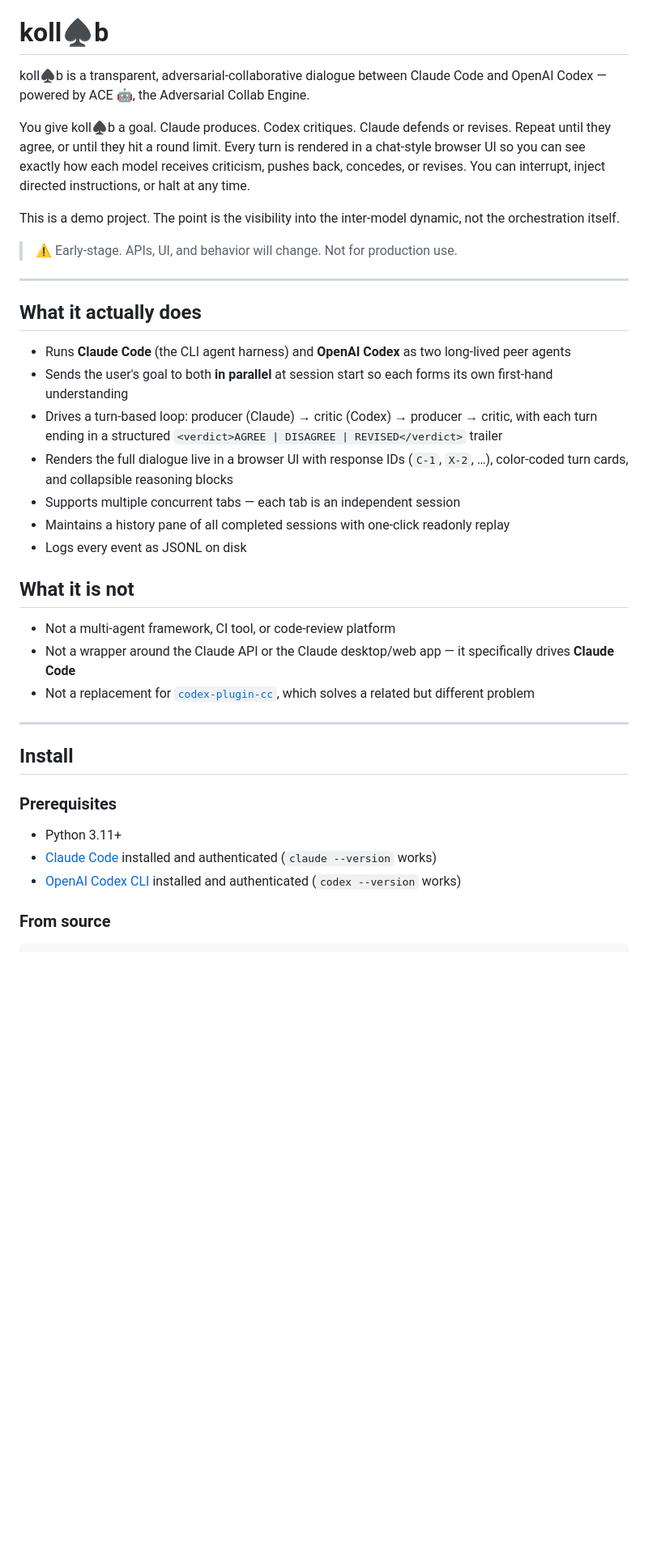
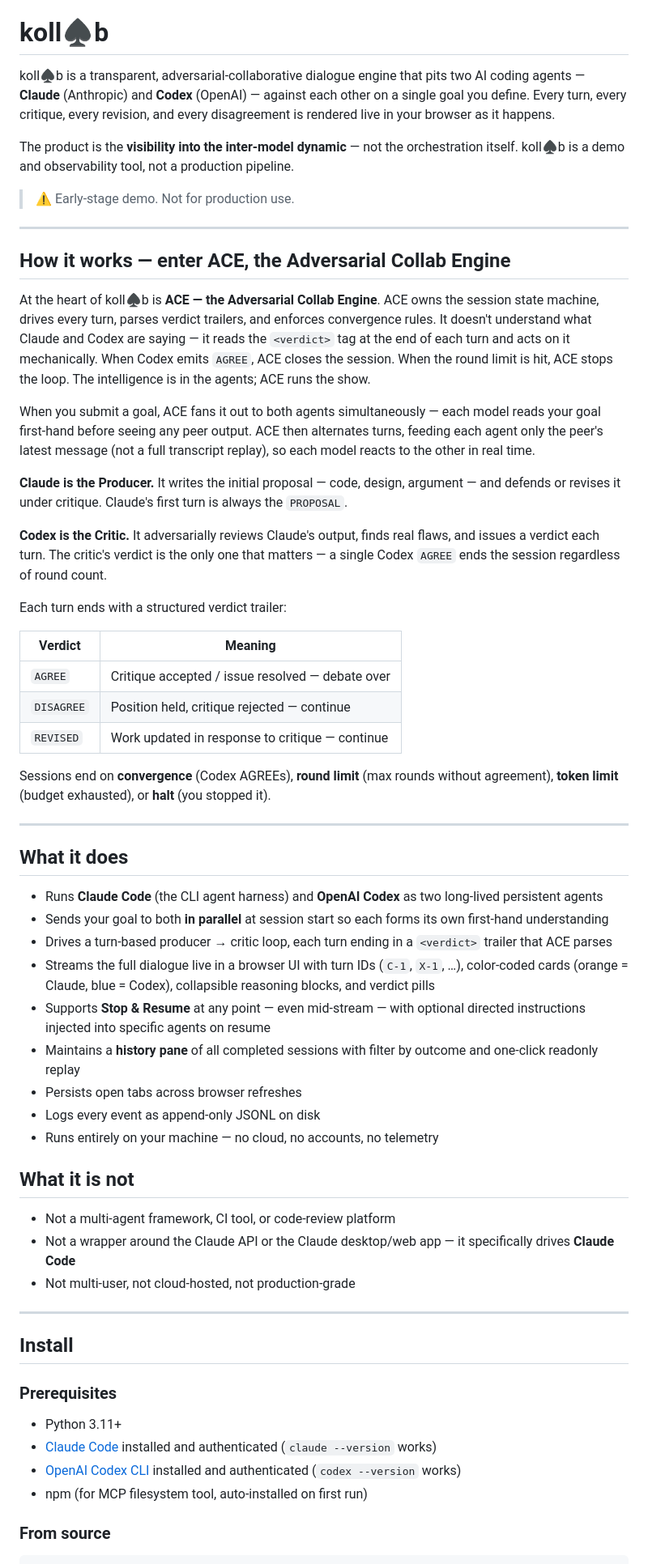
Before and after one commit to klokworkai/kollab, a Markdown page: README.md, the part around one of its changes. Shown at 81% size. Drawn GitHub-style; blank space fills up the shorter version.

```diff
--- a/README.md
+++ b/README.md
@@ -6,31 +6,53 @@
 
 # koll♠b
 
-koll♠b is a transparent, adversarial-collaborative dialogue between Claude Code and OpenAI Codex — powered by ACE 🤖, the Adversarial Collab Engine.
+koll♠b is a transparent, adversarial-collaborative dialogue engine that pits two AI coding agents — **Claude** (Anthropic) and **Codex** (OpenAI) — against each other on a single goal you define. Every turn, every critique, every revision, and every disagreement is rendered live in your browser as it happens.
 
-You give koll♠b a goal. Claude produces. Codex critiques. Claude defends or revises. Repeat until they agree, or until they hit a round limit. Every turn is rendered in a chat-style browser UI so you can see exactly how each model receives criticism, pushes back, concedes, or revises. You can interrupt, inject directed instructions, or halt at any time.
+The product is the **visibility into the inter-model dynamic** — not the orchestration itself. koll♠b is a demo and observability tool, not a production pipeline.
 
-This is a demo project. The point is the visibility into the inter-model dynamic, not the orchestration itself.
-
-> ⚠️ Early-stage. APIs, UI, and behavior will change. Not for production use.
+> ⚠️ Early-stage demo. Not for production use.
 
 ---
 
-## What it actually does
+## How it works — enter ACE, the Adversarial Collab Engine
 
-- Runs **Claude Code** (the CLI agent harness) and **OpenAI Codex** as two long-lived peer agents
-- Sends the user's goal to both **in parallel** at session start so each forms its own first-hand understanding
-- Drives a turn-based loop: producer (Claude) → critic (Codex) → producer → critic, with each turn ending in a structured `<verdict>AGREE | DISAGREE | REVISED</verdict>` trailer
-- Renders the full dialogue live in a browser UI with response IDs (`C-1`, `X-2`, …), color-coded turn cards, and collapsible reasoning blocks
-- Supports multiple concurrent tabs — each tab is an independent session
-- Maintains a history pane of all completed sessions with one-click readonly replay
-- Logs every event as JSONL on disk
+At the heart of koll♠b is **ACE — the Adversarial Collab Engine**. ACE owns the session state machine, drives every turn, parses verdict trailers, and enforces convergence rules. It doesn't understand what Claude and Codex are saying — it reads the `<verdict>` tag at the end of each turn and acts on it mechanically. When Codex emits `AGREE`, ACE closes the session. When the round limit is hit, ACE stops the loop. The intelligence is in the agents; ACE runs the show.
+
+When you submit a goal, ACE fans it out to both agents simultaneously — each model reads your goal first-hand before seeing any peer output. ACE then alternates turns, feeding each agent only the peer's latest message (not a full transcript replay), so each model reacts to the other in real time.
+
+**Claude is the Producer.** It writes the initial proposal — code, design, argument — and defends or revises it under critique. Claude's first turn is always the `PROPOSAL`.
+
+**Codex is the Critic.** It adversarially reviews Claude's output, finds real flaws, and issues a verdict each turn. The critic's verdict is the only one that matters — a single Codex `AGREE` ends the session regardless of round count.
+
+Each turn ends with a structured verdict trailer:
+
+| Verdict | Meaning |
+|---|---|
+| `AGREE` | Critique accepted / issue resolved — debate over |
+| `DISAGREE` | Position held, critique rejected — continue |
+| `REVISED` | Work updated in response to critique — continue |
+
+Sessions end on **convergence** (Codex AGREEs), **round limit** (max rounds without agreement), **token limit** (budget exhausted), or **halt** (you stopped it).
+
+---
+
+## What it does
+
+- Runs **Claude Code** (the CLI agent harness) and **OpenAI Codex** as two long-lived persistent agents
+- Sends your goal to both **in parallel** at session start so each forms its own first-hand understanding
+- Drives a turn-based producer → critic loop, each turn ending in a `<verdict>` trailer that ACE parses
+- Streams the full dialogue live in a browser UI with turn IDs (`C-1`, `X-1`, …), color-coded cards (orange = Claude, blue = Codex), collapsible reasoning blocks, and verdict pills
+- Supports **Stop & Resume** at any point — even mid-stream — with optional directed instructions injected into specific agents on resume
+- Maintains a **history pane** of all completed sessions with filter by outcome and one-click readonly replay
+- Persists open tabs across browser refreshes
+- Logs every event as append-only JSONL on disk
+- Runs entirely on your machine — no cloud, no accounts, no telemetry
 
 ## What it is not
 
 - Not a multi-agent framework, CI tool, or code-review platform
 - Not a wrapper around the Claude API or the Claude desktop/web app — it specifically drives **Claude Code**
-- Not a replacement for [`codex-plugin-cc`](https://github.com/openai/codex-plugin-cc), which solves a related but different problem
+- Not multi-user, not cloud-hosted, not production-grade
 
 ---
 
@@ -41,6 +63,7 @@ This is a demo project. The point is the visibility into the inter-model dynamic
 - Python 3.11+
 - [Claude Code](https://docs.claude.com/en/docs/claude-code) installed and authenticated (`claude --version` works)
 - [OpenAI Codex CLI](https://github.com/openai/codex) installed and authenticated (`codex --version` works)
+- npm (for MCP filesystem tool, auto-installed on first run)
 
 ### From source
 
```
Also changed, not shown: other parts of README.md (+28 -57 lines).
